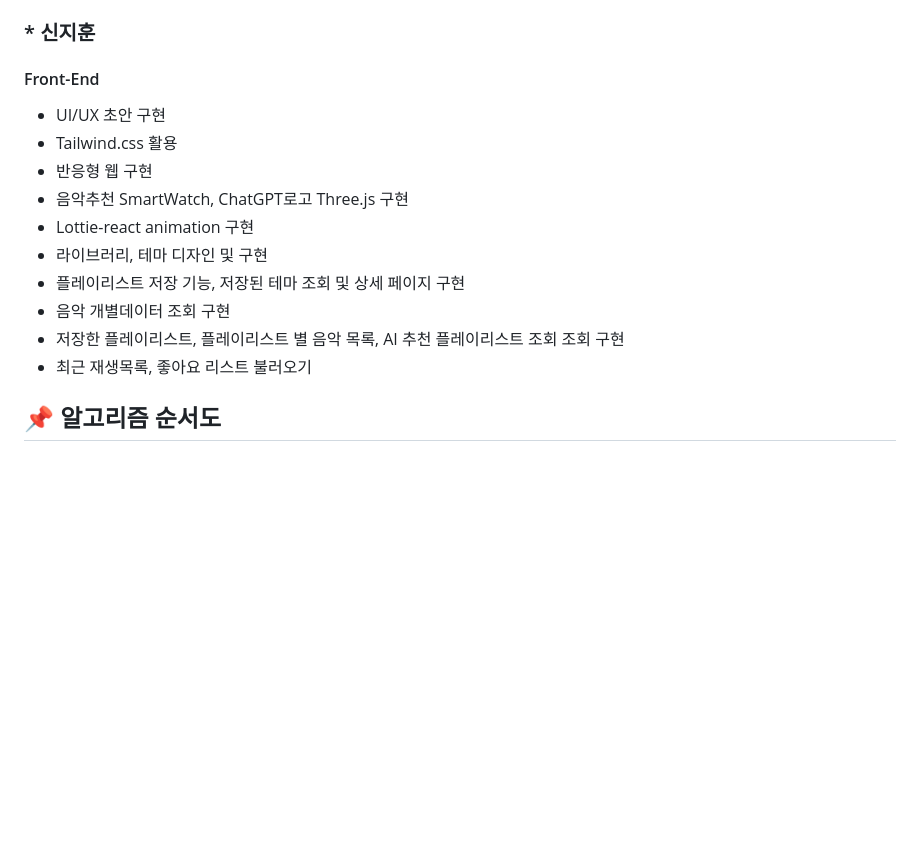
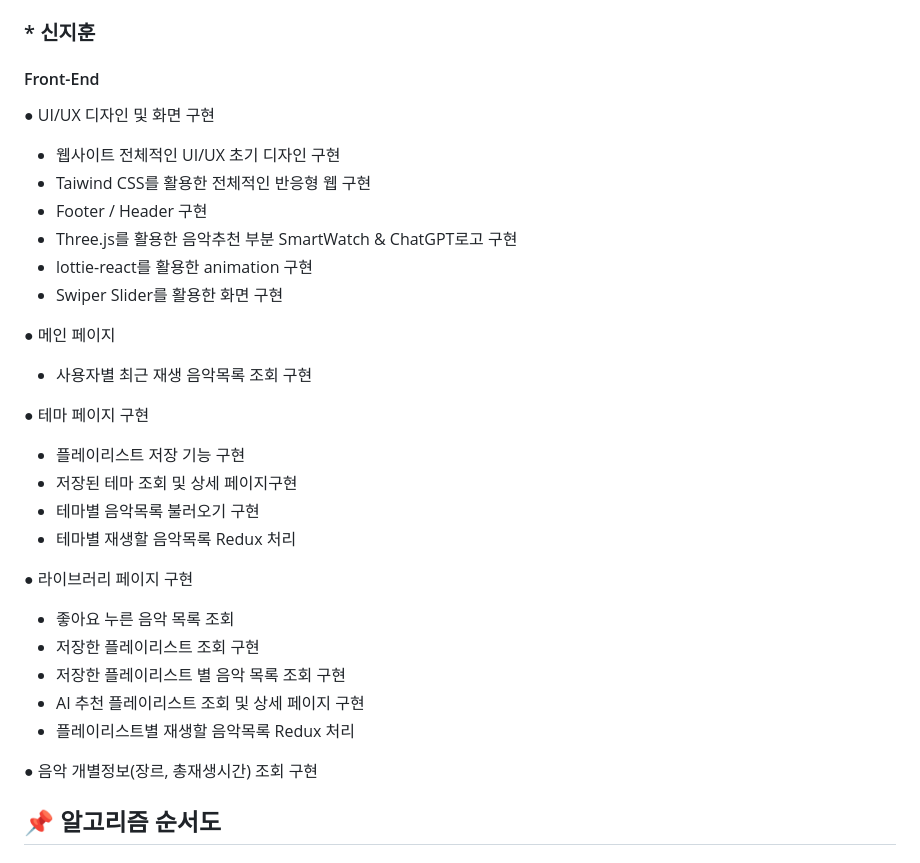
Before and after one commit to 2023-SMHRD-SW-Fullstack-1/Blueme, a Markdown page: README.md, the part around the change. GitHub-like rendering; blank space fills up the shorter version.

```diff
--- a/README.md
+++ b/README.md
@@ -145,17 +145,31 @@ https://github.com/2023-SMHRD-SW-Fullstack-1/Blueme/assets/114223221/5c9d9cda-8c
 ### * 신지훈
 
 #### Front-End
+● UI/UX 디자인 및 화면 구현
+- 웹사이트 전체적인 UI/UX 초기 디자인 구현
+- Taiwind CSS를 활용한 전체적인 반응형 웹 구현
+- Footer / Header 구현
+- Three.js를 활용한 음악추천 부분 SmartWatch & ChatGPT로고 구현
+- lottie-react를 활용한 animation 구현
+- Swiper Slider를 활용한 화면 구현
 
-- UI/UX 초안 구현
-- Tailwind.css 활용
-- 반응형 웹 구현
-- 음악추천 SmartWatch, ChatGPT로고 Three.js 구현
-- Lottie-react animation 구현
-- 라이브러리, 테마 디자인 및 구현
-- 플레이리스트 저장 기능, 저장된 테마 조회 및 상세 페이지 구현
-- 음악 개별데이터 조회 구현
-- 저장한 플레이리스트, 플레이리스트 별 음악 목록, AI 추천 플레이리스트 조회 조회 구현
-- 최근 재생목록, 좋아요 리스트 불러오기
+● 메인 페이지
+- 사용자별 최근 재생 음악목록 조회 구현
+
+● 테마 페이지 구현
+- 플레이리스트 저장 기능 구현
+- 저장된 테마 조회 및 상세 페이지구현
+- 테마별 음악목록 불러오기 구현
+- 테마별 재생할 음악목록 Redux 처리
+
+● 라이브러리 페이지 구현
+- 좋아요 누른 음악 목록 조회
+- 저장한 플레이리스트 조회 구현
+- 저장한 플레이리스트 별 음악 목록 조회 구현
+- AI 추천 플레이리스트 조회 및 상세 페이지 구현
+- 플레이리스트별 재생할 음악목록 Redux 처리
+
+● 음악 개별정보(장르, 총재생시간) 조회 구현
 
 
 ## 📌 알고리즘 순서도
```
